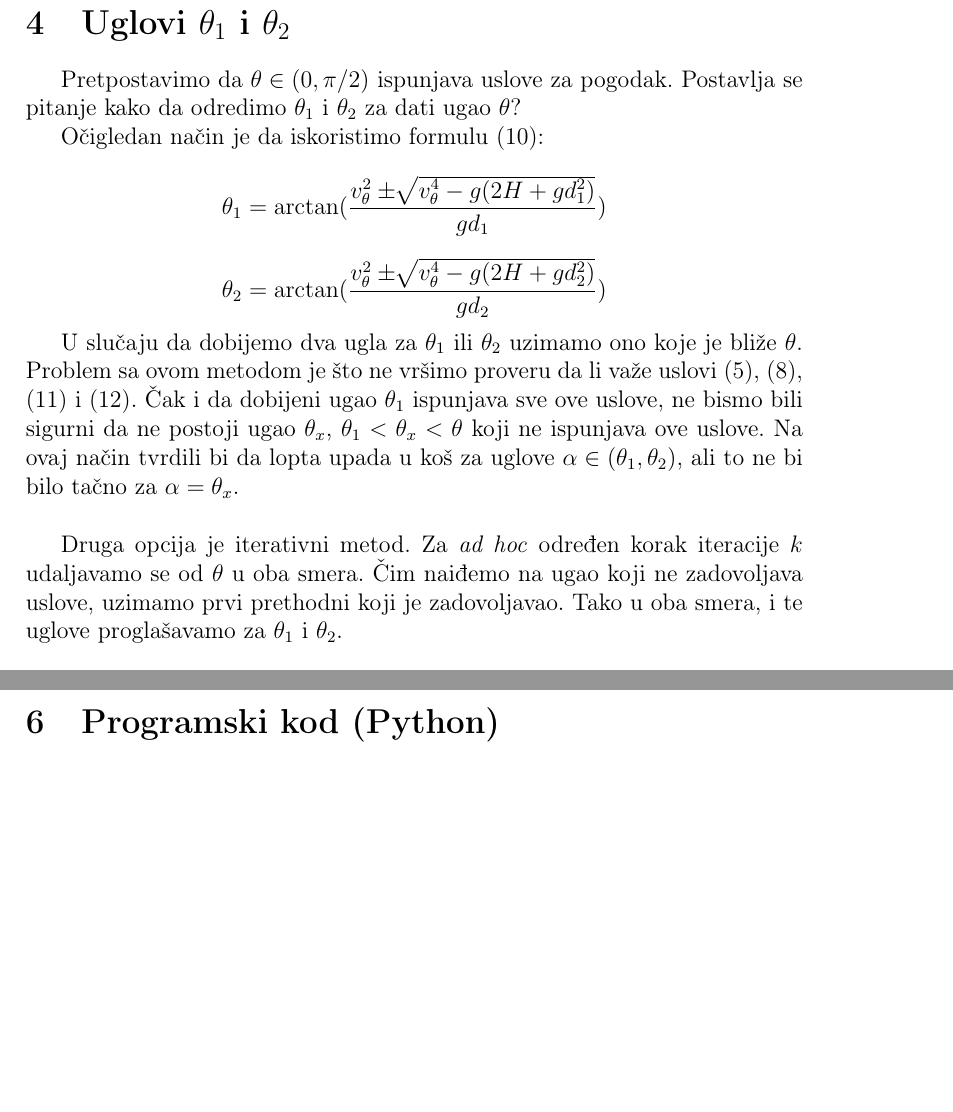
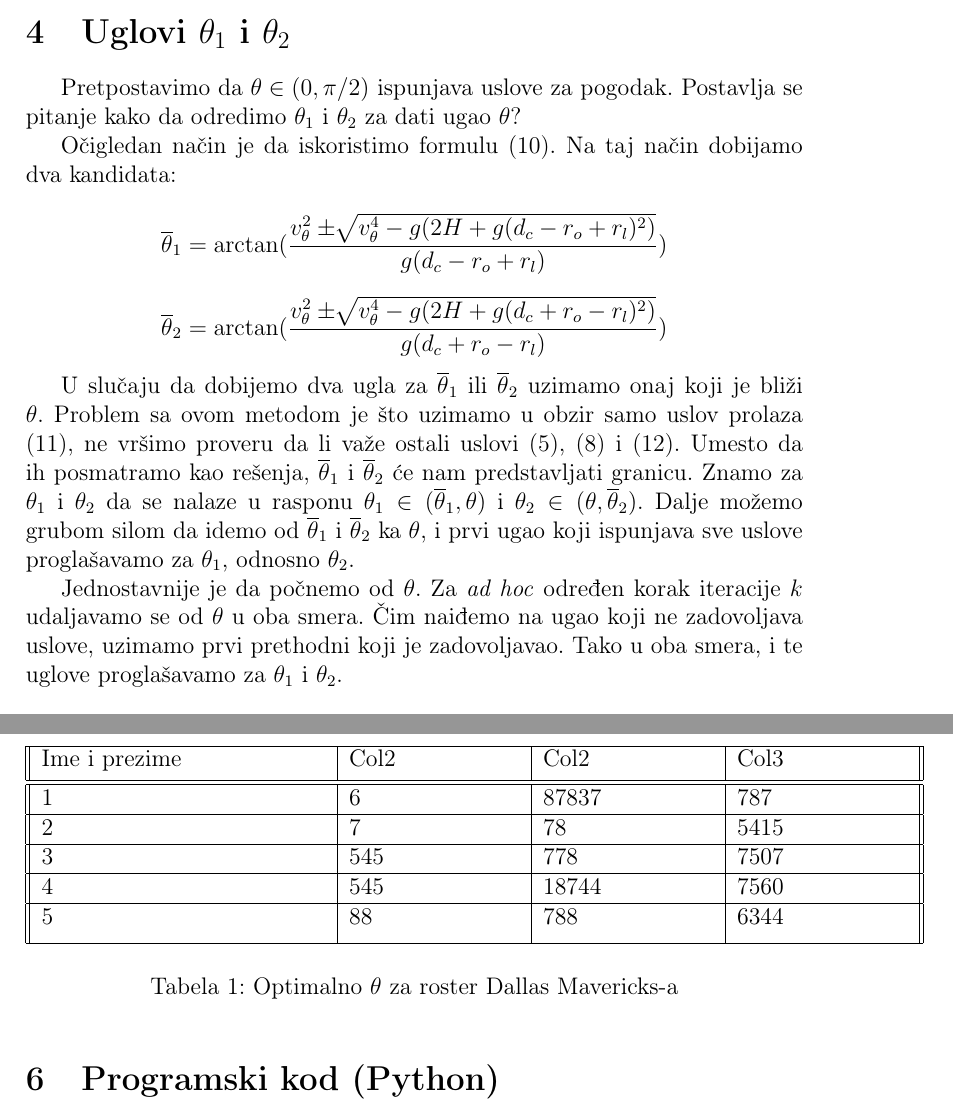
Before and after one commit to Matija8/Slobodna-bacanja-Latex-, a LaTeX document (Slobodna Bacanja.tex): two parts of pages 12 and 13 of 13 before the commit and two parts of pages 12 and 14 of 14 after it, joined at a grey line, cut so that both start at the same text, the shorter picture padded with empty space. Compiled offline with pdfLaTeX.

```diff
--- a/Slobodna Bacanja.tex
+++ b/Slobodna Bacanja.tex
@@ -407,26 +395,22 @@
 
 
 
-\section{Uglovi $\theta_1$ i $\theta_2$} %TODO
-
-%TODO ----------------------------
-
+\section{Uglovi $\theta_1$ i $\theta_2$}
 Pretpostavimo da $\theta \in (0,\pi/2)$ ispunjava uslove za pogodak. Postavlja se pitanje kako da odredimo $\theta_1$ i $\theta_2$ za dati ugao $\theta$?
 
-Očigledan način je da iskoristimo formulu (10):
+Očigledan način je da iskoristimo formulu (10). Na taj način dobijamo dva kandidata:
 
-\[ \theta_1 = \arctan (\dfrac{v_\theta^2 \pm \sqrt[]{v_\theta^4 - g(2 H + g d_1^2)}}{g d_1}) \]
+\[ \overline\theta_1 = \arctan (\dfrac{v_\theta^2 \pm \sqrt[]{v_\theta^4 - g(2 H + g (d_c - r_o + r_l)^2)}}{g (d_c - r_o + r_l)}) \]
 
-\[ \theta_2 = \arctan (\dfrac{v_\theta^2 \pm \sqrt[]{v_\theta^4 - g(2 H + g d_2^2)}}{g d_2}) \]
+\[ \overline\theta_2 = \arctan (\dfrac{v_\theta^2 \pm \sqrt[]{v_\theta^4 - g(2 H + g (d_c + r_o - r_l)^2)}}{g (d_c + r_o - r_l)}) \]
 
-U slučaju da dobijemo dva ugla za $\theta_1$ ili $\theta_2$ uzimamo ono koje je bliže $\theta$.
-Problem sa ovom metodom je što ne vršimo proveru da li važe uslovi (5), (8), (11) i (12). Čak i da dobijeni ugao $\theta_1$ ispunjava sve ove uslove, ne bismo bili sigurni da ne postoji ugao $\theta_x$, $\theta_1 < \theta_x < \theta$ koji ne ispunjava ove uslove. Na ovaj način tvrdili bi da lopta upada u koš za uglove $\alpha \in (\theta_1, \theta_2)$, ali to ne bi bilo tačno za $\alpha = \theta_x$.
+U slučaju da dobijemo dva ugla za $\overline\theta_1$ ili $\overline\theta_2$ uzimamo onaj koji je bliži $\theta$.
+Problem sa ovom metodom je što uzimamo u obzir samo uslov prolaza (11), ne vršimo proveru da li važe ostali uslovi (5), (8) i (12). Umesto da ih posmatramo kao rešenja, $\overline\theta_1$ i $\overline\theta_2$ će nam predstavljati granicu. Znamo za $\theta_1$ i $\theta_2$ da se nalaze u rasponu $\theta_1 \in (\overline\theta_1, \theta)$ i $\theta_2 \in (\theta, \overline\theta_2)$. Dalje možemo grubom silom da idemo od $\overline\theta_1$ i $\overline\theta_2$ ka $\theta$, i prvi ugao koji ispunjava sve uslove proglašavamo za $\theta_1$, odnosno $\theta_2$.
 
-%TODO ----------------------------
+%\vskip.1in
+%umesto od $\overline\theta_1$, $\overline\theta_2$
 
-\vskip.2in
-
-Druga opcija je iterativni metod. Za \textit{ad hoc} određen korak iteracije $k$ udaljavamo se od $\theta$ u oba smera. Čim naiđemo na ugao koji ne zadovoljava uslove, uzimamo prvi prethodni koji je zadovoljavao. Tako u oba smera, i te uglove proglašavamo za $\theta_1$ i $\theta_2$.
+Jednostavnije je da počnemo od $\theta$. Za \textit{ad hoc} određen korak iteracije $k$ udaljavamo se od $\theta$ u oba smera. Čim naiđemo na ugao koji ne zadovoljava uslove, uzimamo prvi prethodni koji je zadovoljavao. Tako u oba smera, i te uglove proglašavamo za $\theta_1$ i $\theta_2$.
 
 
 
@@ -455,4 +439,26 @@
 
 \section{Tabela: Dallas Mavericks}
 
+\begin{table}
+\begin{center}
+ \begin{tabular}{||p{5cm}|p{3cm}|p{3cm}|p{3cm}||}
+ \hline
+ Ime i prezime & Col2 & Col2 & Col3 \\ [0.5ex]
+ \hline\hline
+ 1 & 6 & 87837 & 787 \\
+ \hline
+ 2 & 7 & 78 & 5415 \\
+ \hline
+ 3 & 545 & 778 & 7507 \\
+ \hline
+ 4 & 545 & 18744 & 7560 \\
+ \hline
+ 5 & 88 & 788 & 6344 \\ [1ex]
+ \hline
+\end{tabular}
+\label{tabela 1}
+\caption{Optimalno $\theta$ za roster Dallas Mavericks-a}
+\end{center}
+\end{table}
+
 \end{document}
```
Also changed, not shown: slike/pic1.jpg (deleted), slike/pic1.png (added), slike/pic2.png, slike/pic3.png, slike/pic4.png (added), Slobodna Bacanja.tex (54 more changed lines).
